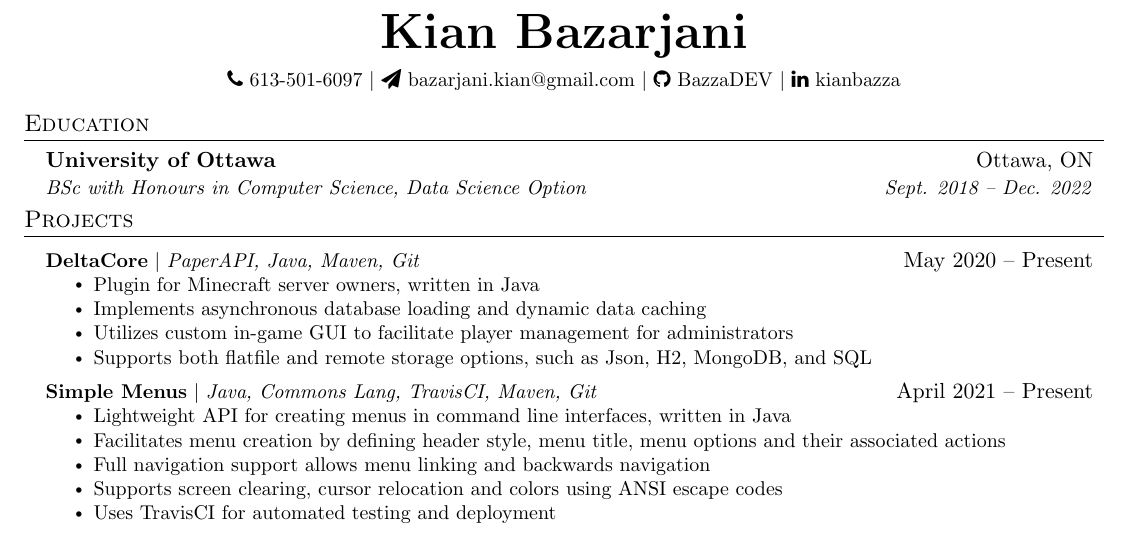
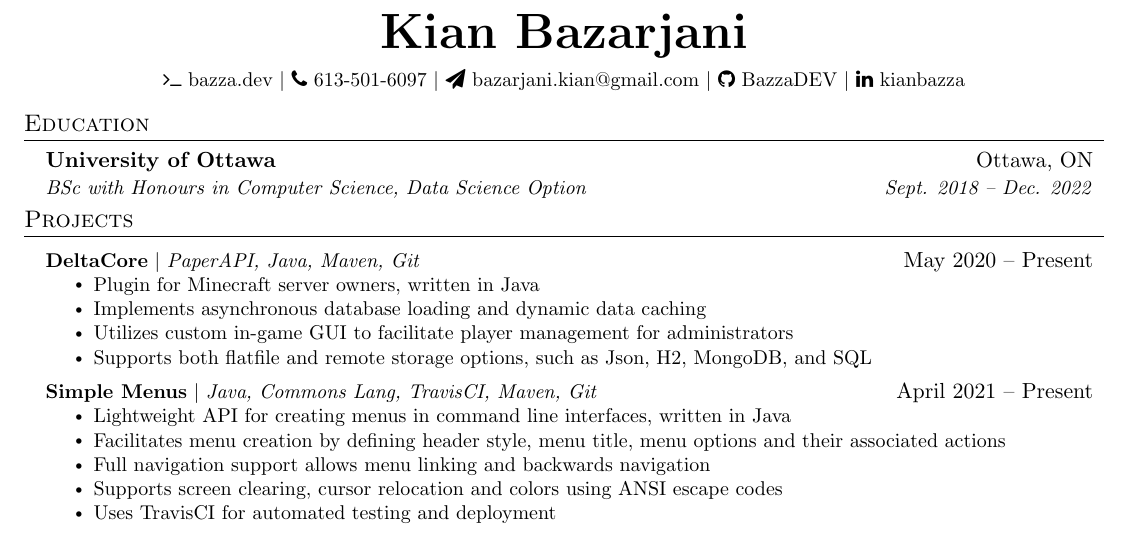
Before and after one commit to BazzaDEV/Resume, a LaTeX document (main.tex): part of the page, cut so that both start at the same text. Compiled offline with pdfLaTeX.

Commit message:
Add link to website

```diff
--- a/main.tex
+++ b/main.tex
@@ -116,6 +116,9 @@
 \newcommand{\linkedin}{kianbazza}
 \newcommand{\linkedinlink}{https://linkedin.com/in/\linkedin}
 
+\newcommand{\website}{bazza.dev}
+\newcommand{\websitelink}{https://\website}
+
 %-------------------------------------------
 %%%%%%  RESUME STARTS HERE  %%%%%%%%%%%%%%%%%%%%%%%%%%%%
 
@@ -131,6 +134,7 @@
 \begin{center}
     \textbf{\Huge \fullname} \\ \vspace{5pt}
     \small
+    \faTerminal \space \href{\websitelink}{\website} $|$
     \faPhone \space \phonenumber \space $|$
     \faPaperPlane \space \href{mailto:\emailaddress}{\emailaddress} $|$
     \faGithub \space \href{\githublink}{\github} $|$
```
Also changed, not shown: main.pdf.
